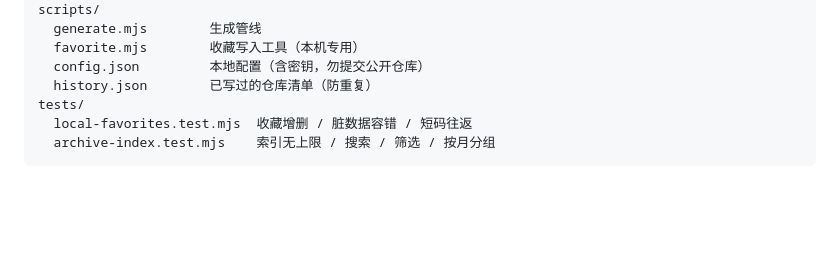
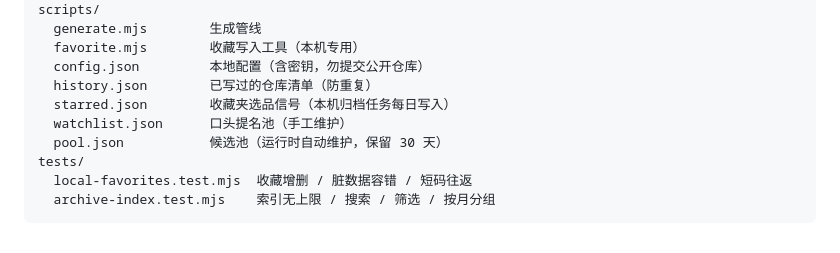
Before and after one commit to kuangketongxue/daily10k, a Markdown page: README.md, the part around the change. Drawn GitHub-style; blank space fills up the shorter version.

Commit message:
docs: 目录章节补上 starred/watchlist/pool 三个新文件

```diff
--- a/README.md
+++ b/README.md
@@ -149,6 +149,9 @@ scripts/
   favorite.mjs        收藏写入工具（本机专用）
   config.json         本地配置（含密钥，勿提交公开仓库）
   history.json        已写过的仓库清单（防重复）
+  starred.json        收藏夹选品信号（本机归档任务每日写入）
+  watchlist.json      口头提名池（手工维护）
+  pool.json           候选池（运行时自动维护，保留 30 天）
 tests/
   local-favorites.test.mjs  收藏增删 / 脏数据容错 / 短码往返
   archive-index.test.mjs    索引无上限 / 搜索 / 筛选 / 按月分组
```
